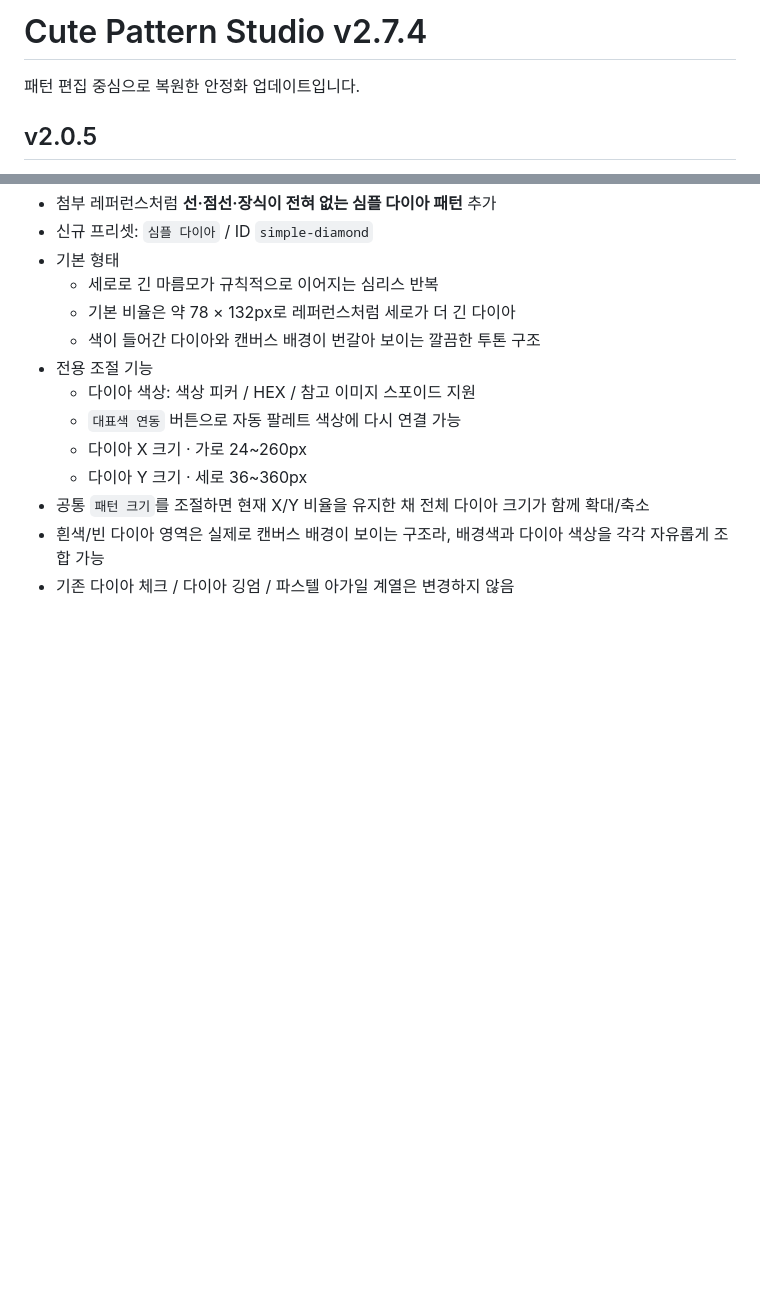
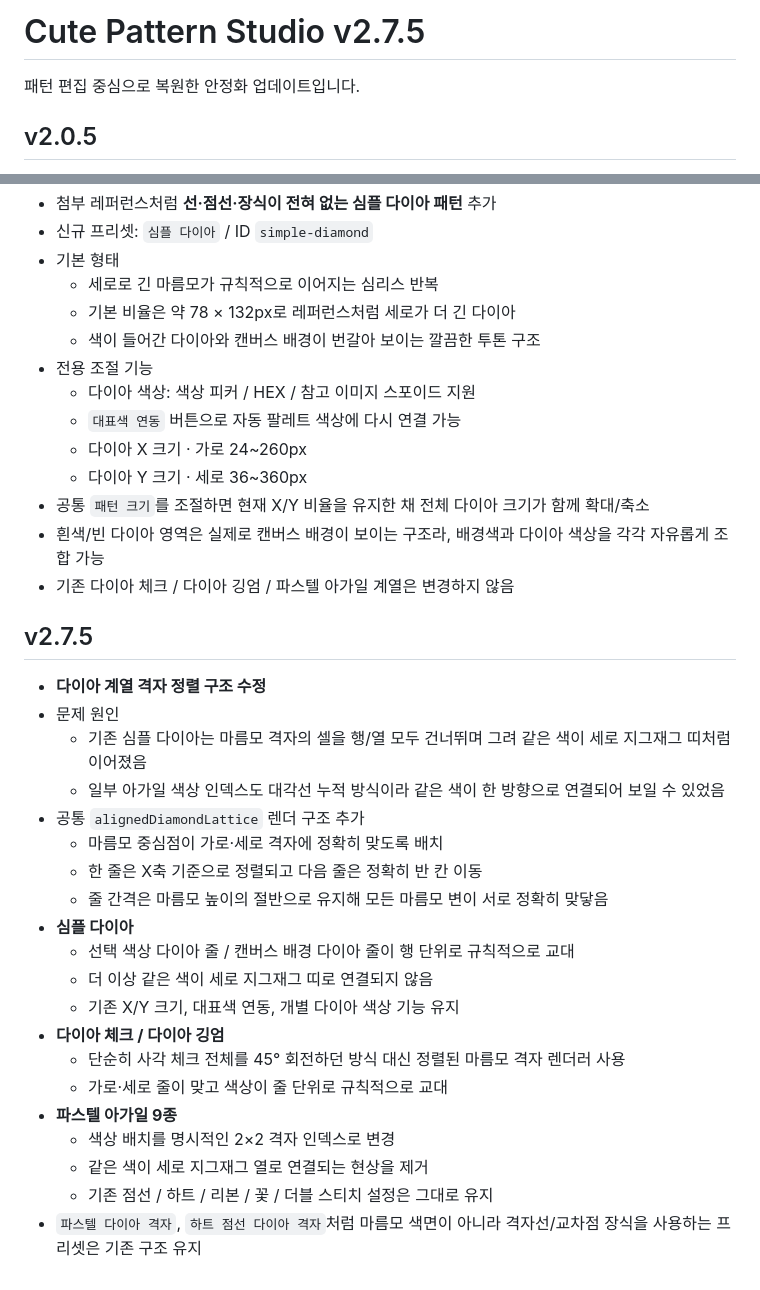
Before and after one commit to kizzzeee0-cmyk/cute-pattern-studio-v0.1, a Markdown page: README.md, 2 parts joined by grey strips. GitHub-like rendering; blank space fills up the shorter version.

Commit message:
v2.7.5: document aligned diamond lattice fix

```diff
--- a/README.md
+++ b/README.md
@@ -1,4 +1,4 @@
-# Cute Pattern Studio v2.7.4
+# Cute Pattern Studio v2.7.5
 
 패턴 편집 중심으로 복원한 안정화 업데이트입니다.
 
@@ -574,3 +574,26 @@
 - 공통 `패턴 크기`를 조절하면 현재 X/Y 비율을 유지한 채 전체 다이아 크기가 함께 확대/축소
 - 흰색/빈 다이아 영역은 실제로 캔버스 배경이 보이는 구조라, 배경색과 다이아 색상을 각각 자유롭게 조합 가능
 - 기존 다이아 체크 / 다이아 깅엄 / 파스텔 아가일 계열은 변경하지 않음
+
+
+## v2.7.5
+- **다이아 계열 격자 정렬 구조 수정**
+- 문제 원인
+  - 기존 심플 다이아는 마름모 격자의 셀을 행/열 모두 건너뛰며 그려 같은 색이 세로 지그재그 띠처럼 이어졌음
+  - 일부 아가일 색상 인덱스도 대각선 누적 방식이라 같은 색이 한 방향으로 연결되어 보일 수 있었음
+- 공통 `alignedDiamondLattice` 렌더 구조 추가
+  - 마름모 중심점이 가로·세로 격자에 정확히 맞도록 배치
+  - 한 줄은 X축 기준으로 정렬되고 다음 줄은 정확히 반 칸 이동
+  - 줄 간격은 마름모 높이의 절반으로 유지해 모든 마름모 변이 서로 정확히 맞닿음
+- **심플 다이아**
+  - 선택 색상 다이아 줄 / 캔버스 배경 다이아 줄이 행 단위로 규칙적으로 교대
+  - 더 이상 같은 색이 세로 지그재그 띠로 연결되지 않음
+  - 기존 X/Y 크기, 대표색 연동, 개별 다이아 색상 기능 유지
+- **다이아 체크 / 다이아 깅엄**
+  - 단순히 사각 체크 전체를 45° 회전하던 방식 대신 정렬된 마름모 격자 렌더러 사용
+  - 가로·세로 줄이 맞고 색상이 줄 단위로 규칙적으로 교대
+- **파스텔 아가일 9종**
+  - 색상 배치를 명시적인 2×2 격자 인덱스로 변경
+  - 같은 색이 세로 지그재그 열로 연결되는 현상을 제거
+  - 기존 점선 / 하트 / 리본 / 꽃 / 더블 스티치 설정은 그대로 유지
+- `파스텔 다이아 격자`, `하트 점선 다이아 격자`처럼 마름모 색면이 아니라 격자선/교차점 장식을 사용하는 프리셋은 기존 구조 유지
```
